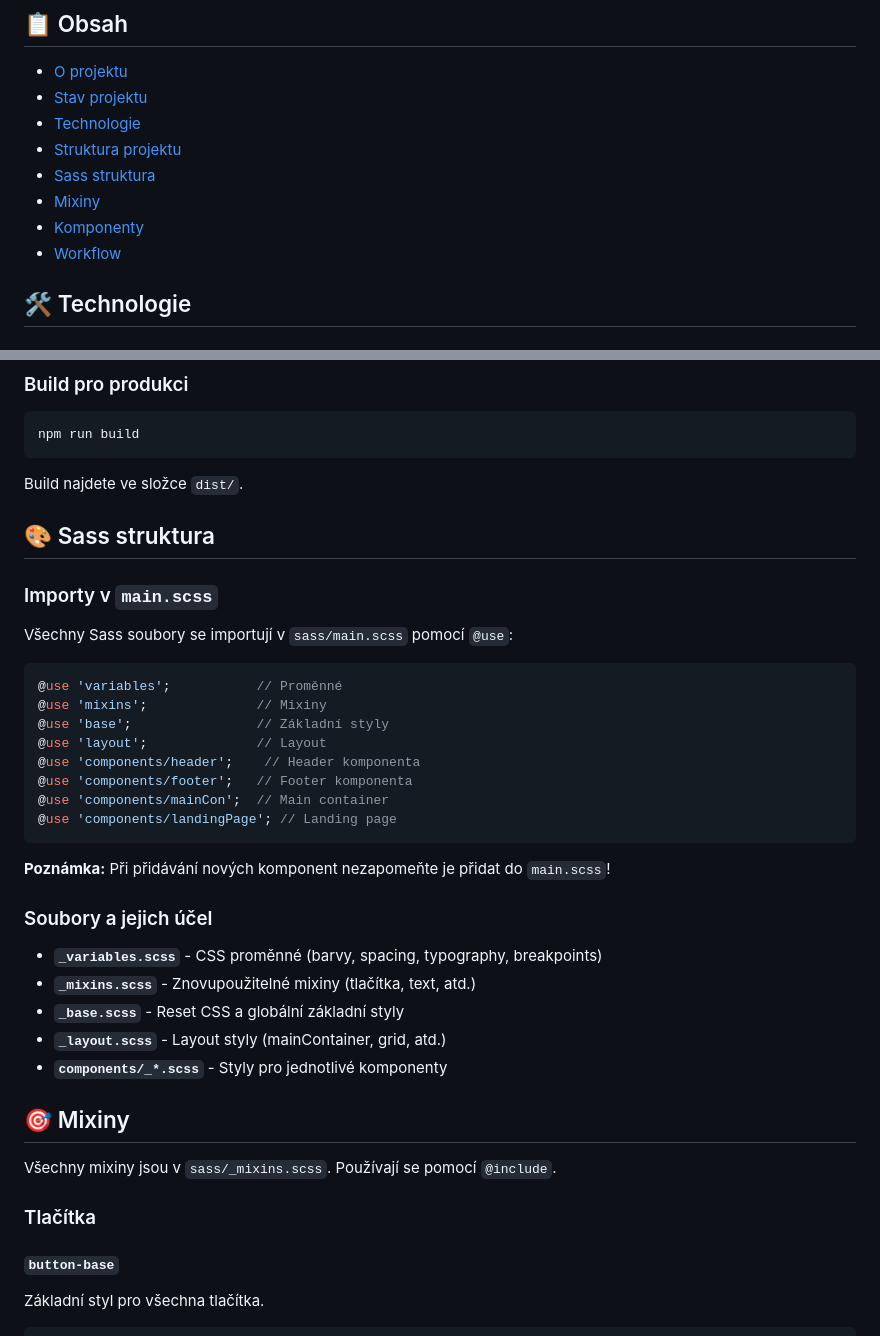
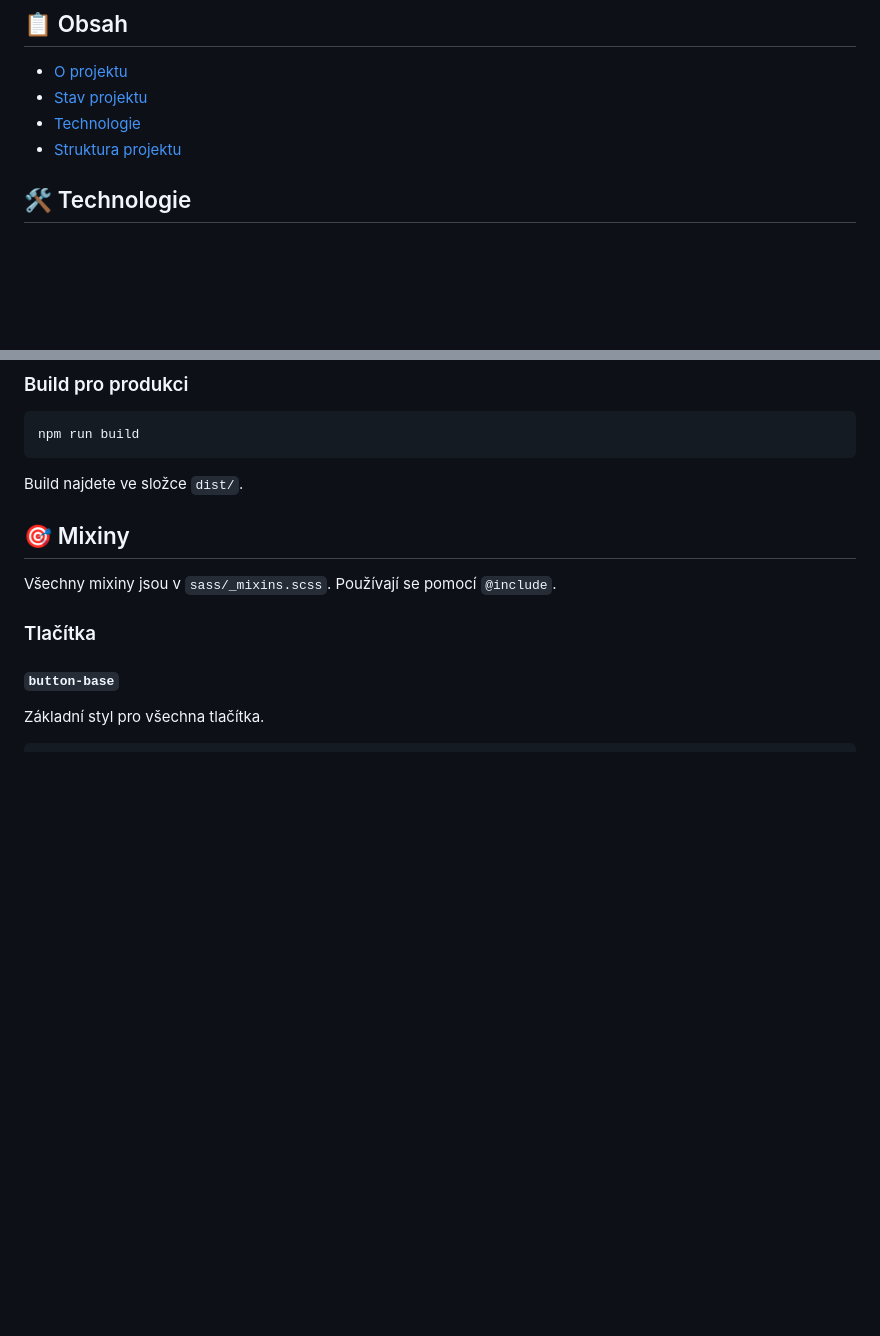
Before and after one commit to jsonWalker1/Fitinky-eshop, a Markdown page: README.md, 2 parts joined by grey strips. Drawn GitHub-style; blank space fills up the shorter version.

````diff
--- a/README.md
+++ b/README.md
@@ -14,10 +14,6 @@ Projekt zahrnuje jak zákaznickou část (storefront), tak komplexní admin rozh
 - [Stav projektu](#-stav-projektu)
 - [Technologie](#technologie)
 - [Struktura projektu](#struktura-projektu)
-- [Sass struktura](#sass-struktura)
-- [Mixiny](#mixiny)
-- [Komponenty](#komponenty)
-- [Workflow](#workflow)
 
 ## 🛠 Technologie
 
@@ -180,33 +176,6 @@ npm run build
 ```
 
 Build najdete ve složce `dist/`.
-
-## 🎨 Sass struktura
-
-### Importy v `main.scss`
-
-Všechny Sass soubory se importují v `sass/main.scss` pomocí `@use`:
-
-```scss
-@use 'variables';           // Proměnné
-@use 'mixins';              // Mixiny
-@use 'base';                // Základní styly
-@use 'layout';              // Layout
-@use 'components/header';    // Header komponenta
-@use 'components/footer';   // Footer komponenta
-@use 'components/mainCon';  // Main container
-@use 'components/landingPage'; // Landing page
-```
-
-**Poznámka:** Při přidávání nových komponent nezapomeňte je přidat do `main.scss`!
-
-### Soubory a jejich účel
-
-- **`_variables.scss`** - CSS proměnné (barvy, spacing, typography, breakpoints)
-- **`_mixins.scss`** - Znovupoužitelné mixiny (tlačítka, text, atd.)
-- **`_base.scss`** - Reset CSS a globální základní styly
-- **`_layout.scss`** - Layout styly (mainContainer, grid, atd.)
-- **`components/_*.scss`** - Styly pro jednotlivé komponenty
 
 ## 🎯 Mixiny
 
````
